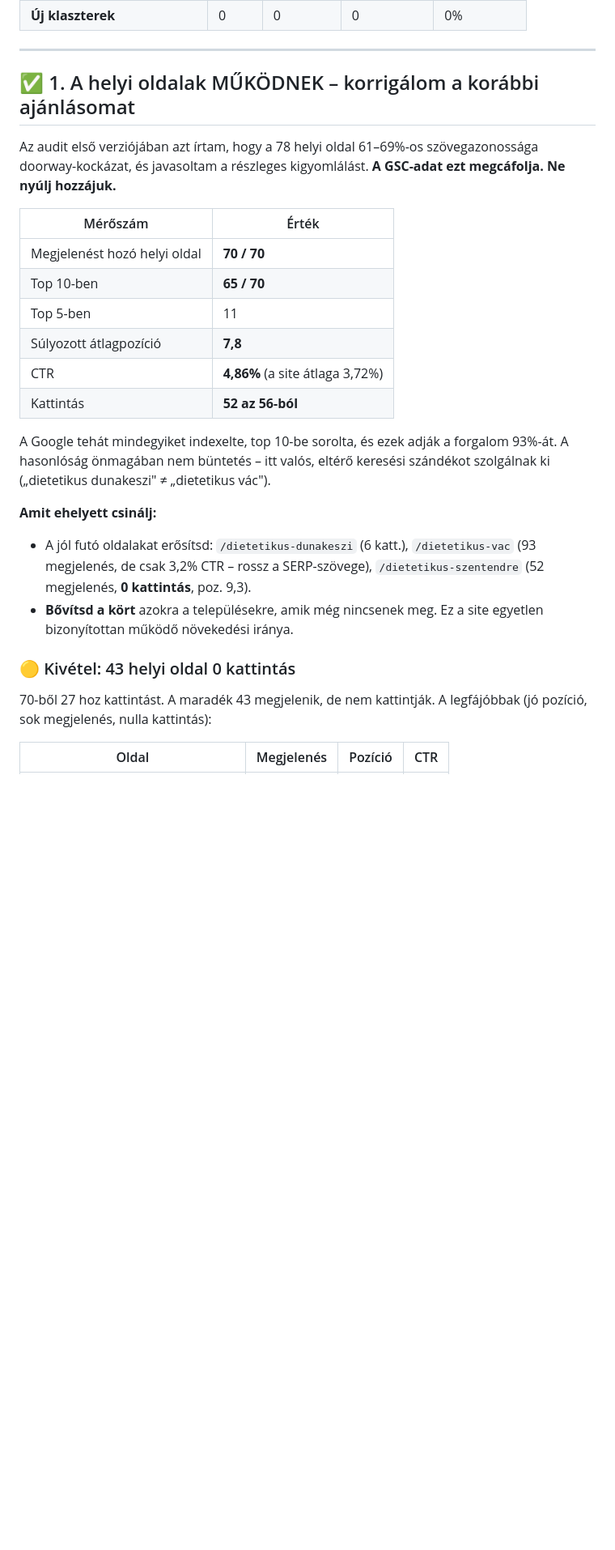
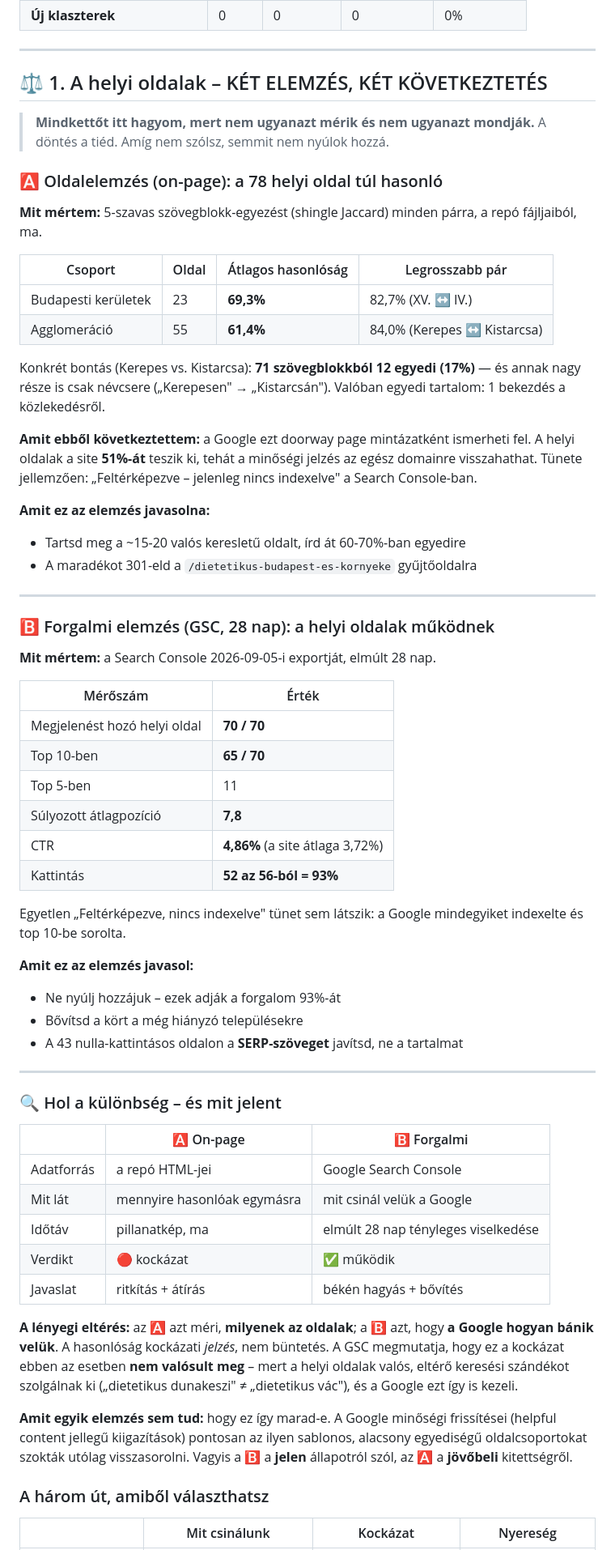
Before and after one commit to Csancus/budapest-dietetikus, a Markdown page: SEO-AUDIT.md, the part around one of its changes. Shown at 81% size. Drawn GitHub-style; blank space fills up the shorter version.

Commit message:
SEO-AUDIT.md: mindket helyi-oldal elemzes megtartva, kulonbseg kiemelve
Az on-page hasonlosag-elemzes (A) es a GSC forgalmi elemzes (B) egymas
mellett, a modszertani kulonbseggel es harom valaszthato uttal.
Dontesig semmi valtoztatas a helyi oldalakon.

Co-Authored-By: Claude Opus 5 (1M context) <noreply@anthropic.com>

```diff
--- a/SEO-AUDIT.md
+++ b/SEO-AUDIT.md
@@ -25,11 +25,39 @@ Honnan jön a forgalom:
 
 ---
 
-## ✅ 1. A helyi oldalak MŰKÖDNEK – korrigálom a korábbi ajánlásomat
+## ⚖️ 1. A helyi oldalak – KÉT ELEMZÉS, KÉT KÖVETKEZTETÉS
 
-Az audit első verziójában azt írtam, hogy a 78 helyi oldal 61–69%-os
-szövegazonossága doorway-kockázat, és javasoltam a részleges kigyomlálást.
-**A GSC-adat ezt megcáfolja. Ne nyúlj hozzájuk.**
+> **Mindkettőt itt hagyom, mert nem ugyanazt mérik és nem ugyanazt mondják.**
+> A döntés a tiéd. Amíg nem szólsz, semmit nem nyúlok hozzá.
+
+### 🅰️ Oldalelemzés (on-page): a 78 helyi oldal túl hasonló
+
+**Mit mértem:** 5-szavas szövegblokk-egyezést (shingle Jaccard) minden párra,
+a repó fájljaiból, ma.
+
+| Csoport | Oldal | Átlagos hasonlóság | Legrosszabb pár |
+|---|---|---|---|
+| Budapesti kerületek | 23 | **69,3%** | 82,7% (XV. ↔ IV.) |
+| Agglomeráció | 55 | **61,4%** | 84,0% (Kerepes ↔ Kistarcsa) |
+
+Konkrét bontás (Kerepes vs. Kistarcsa): **71 szövegblokkból 12 egyedi (17%)** —
+és annak nagy része is csak névcsere („Kerepesen" → „Kistarcsán").
+Valóban egyedi tartalom: 1 bekezdés a közlekedésről.
+
+**Amit ebből következtettem:** a Google ezt doorway page mintázatként ismerheti
+fel. A helyi oldalak a site **51%-át** teszik ki, tehát a minőségi jelzés az
+egész domainre visszahathat. Tünete jellemzően: „Feltérképezve – jelenleg nincs
+indexelve" a Search Console-ban.
+
+**Amit ez az elemzés javasolna:**
+- Tartsd meg a ~15-20 valós keresletű oldalt, írd át 60-70%-ban egyedire
+- A maradékot 301-eld a `/dietetikus-budapest-es-kornyeke` gyűjtőoldalra
+
+---
+
+### 🅱️ Forgalmi elemzés (GSC, 28 nap): a helyi oldalak működnek
+
+**Mit mértem:** a Search Console 2026-09-05-i exportját, elmúlt 28 nap.
 
 | Mérőszám | Érték |
 |---|---|
@@ -38,23 +66,40 @@ szövegazonossága doorway-kockázat, és javasoltam a részleges kigyomlálást
 | Top 5-ben | 11 |
 | Súlyozott átlagpozíció | **7,8** |
 | CTR | **4,86%** (a site átlaga 3,72%) |
-| Kattintás | **52 az 56-ból** |
+| Kattintás | **52 az 56-ból = 93%** |
 
-A Google tehát mindegyiket indexelte, top 10-be sorolta, és ezek adják a
-forgalom 93%-át. A hasonlóság önmagában nem büntetés – itt valós, eltérő
-keresési szándékot szolgálnak ki („dietetikus dunakeszi" ≠ „dietetikus vác").
+Egyetlen „Feltérképezve, nincs indexelve" tünet sem látszik: a Google
+mindegyiket indexelte és top 10-be sorolta.
 
-**Amit ehelyett csinálj:**
-- A jól futó oldalakat erősítsd: `/dietetikus-dunakeszi` (6 katt.),
-  `/dietetikus-vac` (93 megjelenés, de csak 3,2% CTR – rossz a SERP-szövege),
-  `/dietetikus-szentendre` (52 megjelenés, **0 kattintás**, poz. 9,3).
-- **Bővítsd a kört** azokra a településekre, amik még nincsenek meg.
-  Ez a site egyetlen bizonyítottan működő növekedési iránya.
+**Amit ez az elemzés javasol:**
+- Ne nyúlj hozzájuk – ezek adják a forgalom 93%-át
+- Bővítsd a kört a még hiányzó településekre
+- A 43 nulla-kattintásos oldalon a **SERP-szöveget** javítsd, ne a tartalmat
 
-### 🟡 Kivétel: 43 helyi oldal 0 kattintás
+---
 
-70-ből 27 hoz kattintást. A maradék 43 megjelenik, de nem kattintják.
-A legfájóbbak (jó pozíció, sok megjelenés, nulla kattintás):
+### 🔍 Hol a különbség – és mit jelent
 
-| Oldal | Megjelenés | Pozíció | CTR |
+| | 🅰️ On-page | 🅱️ Forgalmi |
+|---|---|---|
+| Adatforrás | a repó HTML-jei | Google Search Console |
+| Mit lát | mennyire hasonlóak egymásra | mit csinál velük a Google |
+| Időtáv | pillanatkép, ma | elmúlt 28 nap tényleges viselkedése |
+| Verdikt | 🔴 kockázat | ✅ működik |
+| Javaslat | ritkítás + átírás | békén hagyás + bővítés |
+
+**A lényegi eltérés:** az 🅰️ azt méri, **milyenek az oldalak**; a 🅱️ azt, hogy
+**a Google hogyan bánik velük**. A hasonlóság kockázati *jelzés*, nem büntetés.
+A GSC megmutatja, hogy ez a kockázat ebben az esetben **nem valósult meg** –
+mert a helyi oldalak valós, eltérő keresési szándékot szolgálnak ki
+(„dietetikus dunakeszi" ≠ „dietetikus vác"), és a Google ezt így is kezeli.
+
+**Amit egyik elemzés sem tud:** hogy ez így marad-e. A Google minőségi
+frissítései (helpful content jellegű kiigazítások) pontosan az ilyen
+sablonos, alacsony egyediségű oldalcsoportokat szokták utólag visszasorolni.
+Vagyis a 🅱️ a **jelen** állapotról szól, az 🅰️ a **jövőbeli** kitettségről.
+
+### A három út, amiből választhatsz
+
+| | Mit csinálunk | Kockázat | Nyereség |
 |---|---|---|---|
```
Also changed, not shown: other parts of SEO-AUDIT.md (+18 -13 lines).
